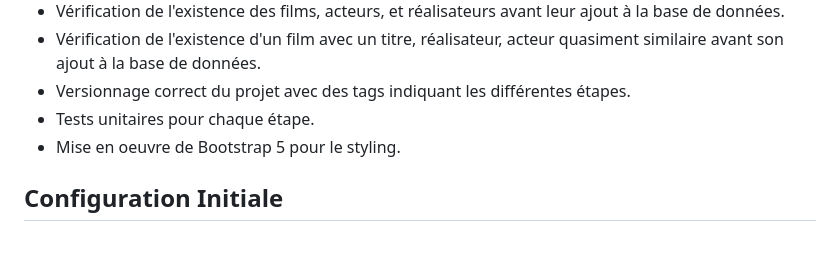
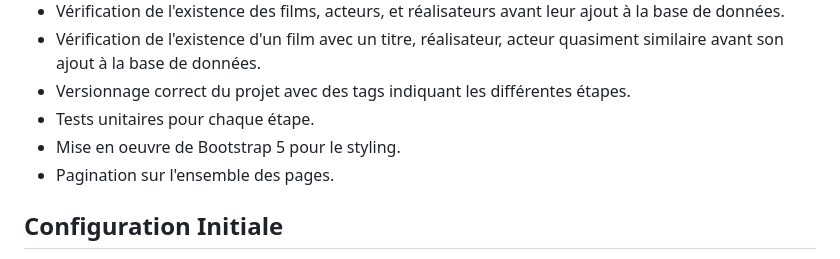
Before and after one commit to MaxymCh/DjangoFilm, a Markdown page: README.md, the part around the change. Drawn GitHub-style.

```diff
--- a/README.md
+++ b/README.md
@@ -11,6 +11,7 @@ Ce projet Django consiste à gérer une collection de films, en incluant des inf
 - Versionnage correct du projet avec des tags indiquant les différentes étapes.
 - Tests unitaires pour chaque étape.
 - Mise en oeuvre de Bootstrap 5 pour le styling.
+- Pagination sur l'ensemble des pages.
 
 
 ## Configuration Initiale
```
